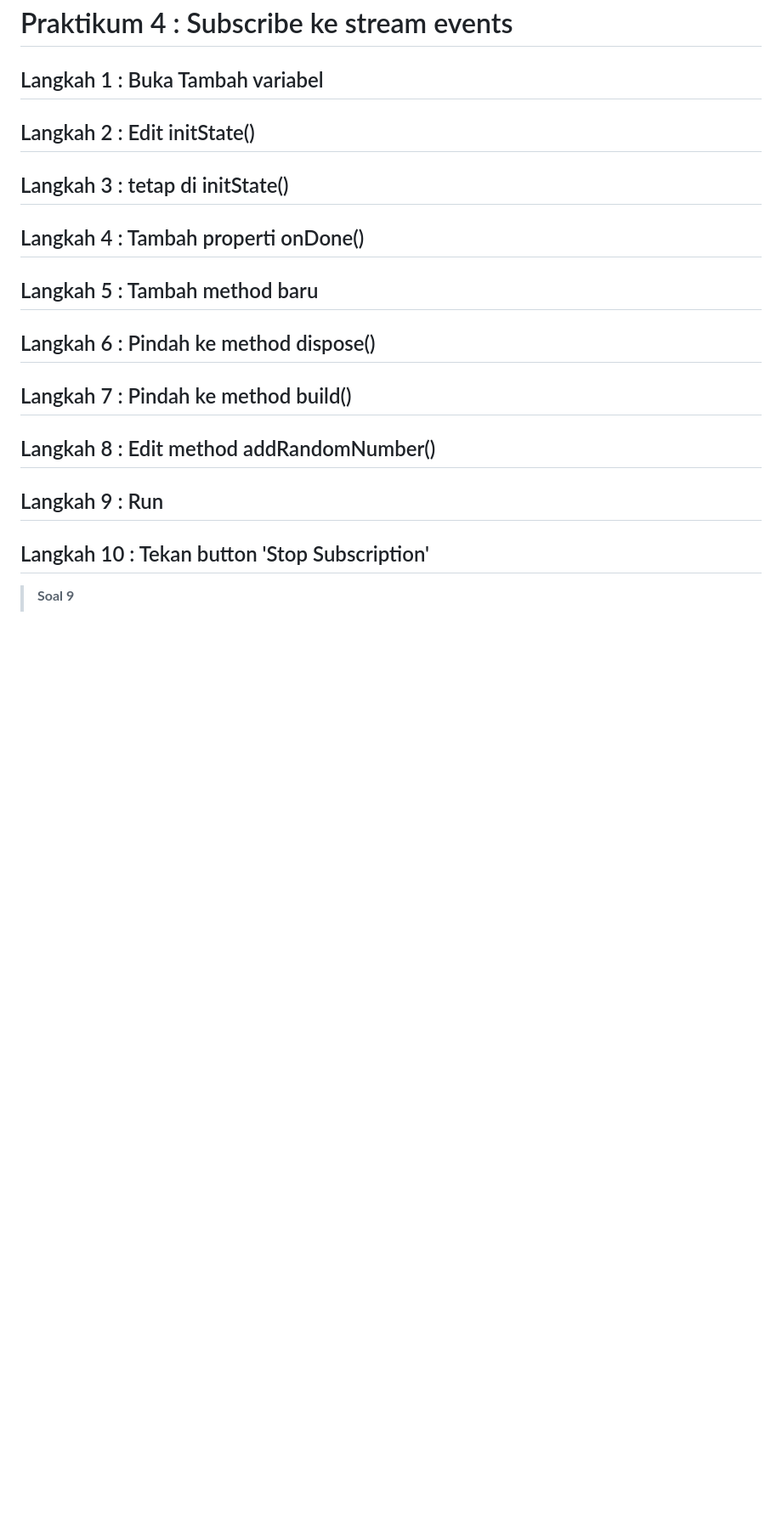
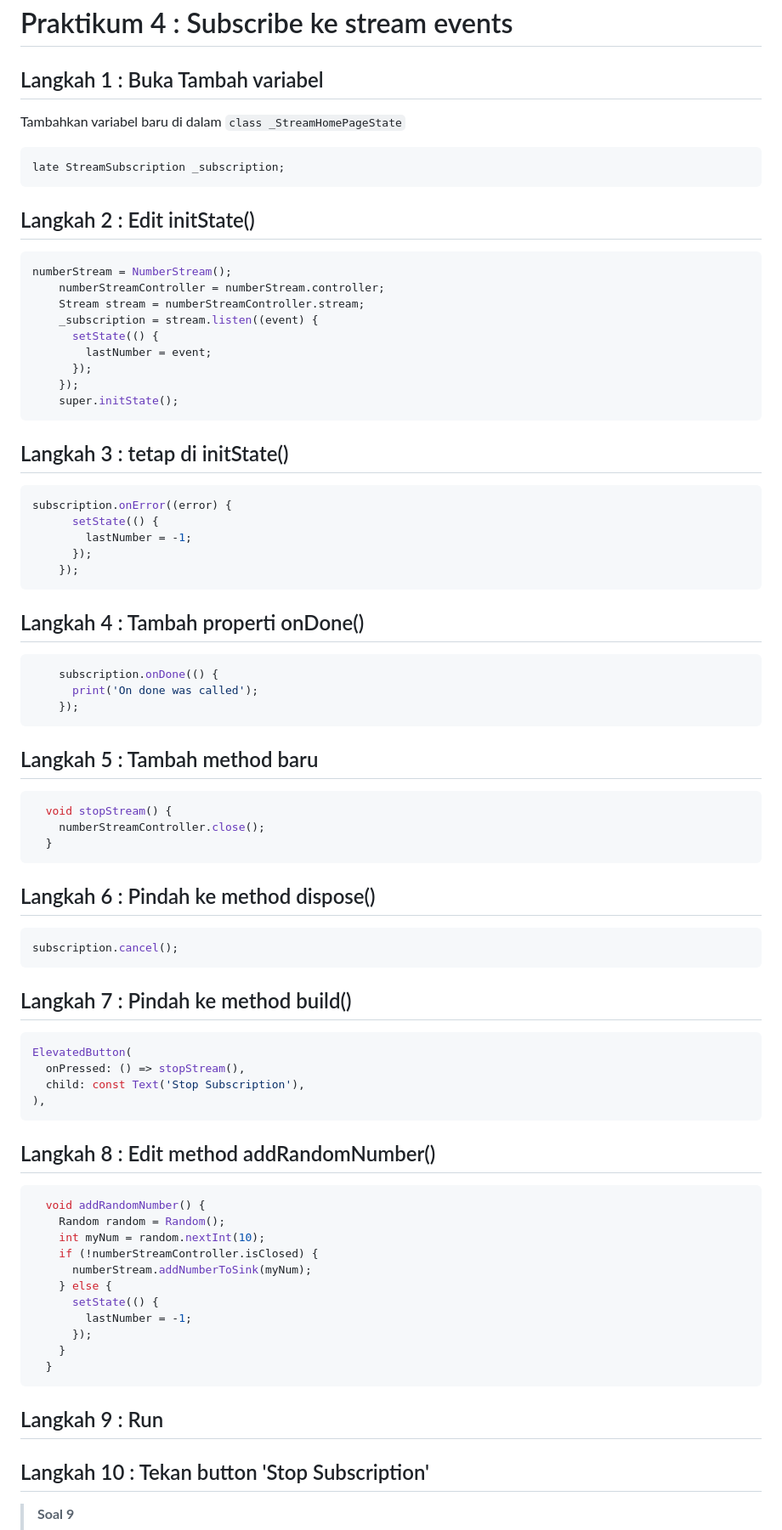
Before and after one commit to nizarmahi/2241720185_MOBILE_2024, a Markdown page: Week_12/Jobsheet12.md, the part around the change printed below. Shown: that part at 85% size. Drawn GitHub-style; blank space fills up the shorter version.

````diff
--- a/Week_12/Jobsheet12.md
+++ b/Week_12/Jobsheet12.md
@@ -354,14 +354,69 @@ Kode ini digunakan untuk memproses data dari stream sebelum ditampilkan di aplik
 # Praktikum 4 : Subscribe ke stream events
 
 ## Langkah 1 : Buka Tambah variabel
+Tambahkan variabel baru di dalam `class _StreamHomePageState`
+```dart
+late StreamSubscription _subscription;
+```
 ## Langkah 2 : Edit initState()
+```dart
+numberStream = NumberStream();
+    numberStreamController = numberStream.controller;
+    Stream stream = numberStreamController.stream;
+    _subscription = stream.listen((event) {
+      setState(() {
+        lastNumber = event;
+      });
+    });
+    super.initState();
+```
 ## Langkah 3 : tetap di initState()
+```dart
+subscription.onError((error) {
+      setState(() {
+        lastNumber = -1;
+      });
+    });
+```
 ## Langkah 4 : Tambah properti onDone()
+```dart
+    subscription.onDone(() {
+      print('On done was called');
+    });
+```
 ## Langkah 5 : Tambah method baru
+```dart
+  void stopStream() {
+    numberStreamController.close();
+  }
+```
 ## Langkah 6 : Pindah ke method dispose()
+```dart
+subscription.cancel();
+```
 ## Langkah 7 : Pindah ke method build()
+```dart
+ElevatedButton(
+  onPressed: () => stopStream(),
+  child: const Text('Stop Subscription'),
+),
+```
 ## Langkah 8 : Edit method addRandomNumber()
+```dart
+  void addRandomNumber() {
+    Random random = Random();
+    int myNum = random.nextInt(10);
+    if (!numberStreamController.isClosed) {
+      numberStream.addNumberToSink(myNum);
+    } else {
+      setState(() {
+        lastNumber = -1;
+      });
+    }
+  }
+```
 ## Langkah 9 : Run
+
 ## Langkah 10 : Tekan button 'Stop Subscription'
 >**Soal 9**
 >- Jelaskan maksud kode langkah 2, 6 dan 8 tersebut!
````
Also changed, not shown: other parts of Week_12/Jobsheet12.md (+3 -0 lines), Week_12/assets/Soal 9.gif (added), 1 other file.
